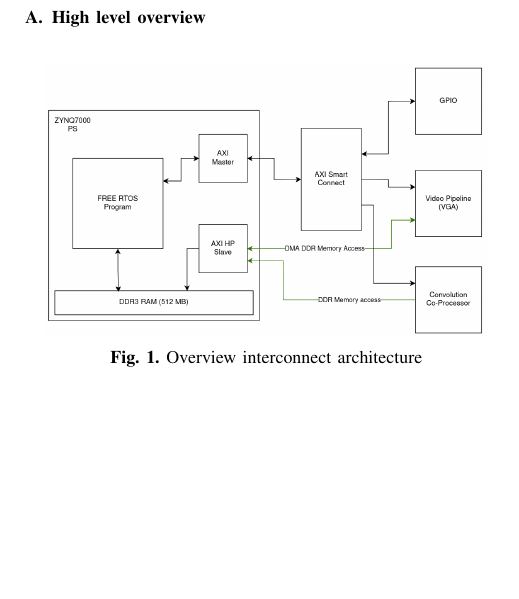
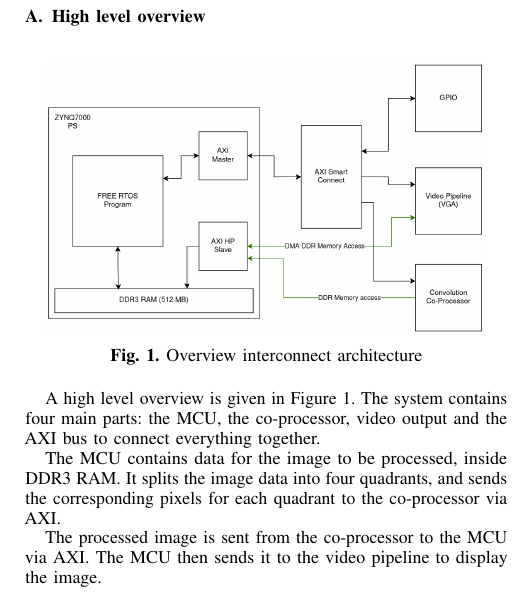
Before and after one commit to JoeyDeSmet/Co_Proc_Paper, a LaTeX paper (paper.tex, which reads chapters/implementation.tex): part of one column of page 1 of 2 before the commit and part of one column of page 1 of 3 after it, cut so that both start at the same text, the shorter picture padded with empty space. Compiled offline with pdfLaTeX.

Commit message:
Expanded High level overview

```diff
--- a/chapters/implementation.tex
+++ b/chapters/implementation.tex
@@ -7,6 +7,12 @@
 \includegraphics[width=0.45\textwidth]{images/Interconnect_architecture.png}
 \caption{Overview interconnect architecture}\label{fig:firmware-system}
 \end{figure}
+
+A high level overview is given in \Cref{fig:firmware-system}. The system contains four main parts: the MCU, the co-processor, video output and the AXI bus to connect everything together.
+
+The MCU contains data for the image to be processed, inside DDR3 RAM. It splits the image data into four quadrants, and sends the corresponding pixels for each quadrant to the co-processor via AXI.
+
+The processed image is sent from the co-processor to the MCU via AXI. The MCU then sends it to the video pipeline to display the image.
 
 \subsection{Convolution unit}
 
```
Also changed, not shown: chapters/future_work.tex (+1 -0 lines), paper.pdf, 3 other files.
